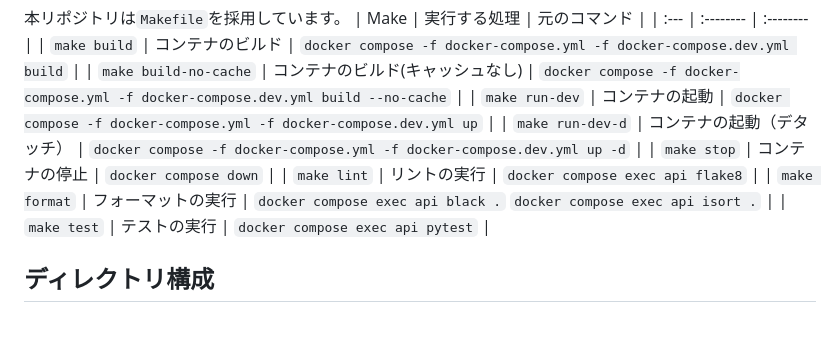
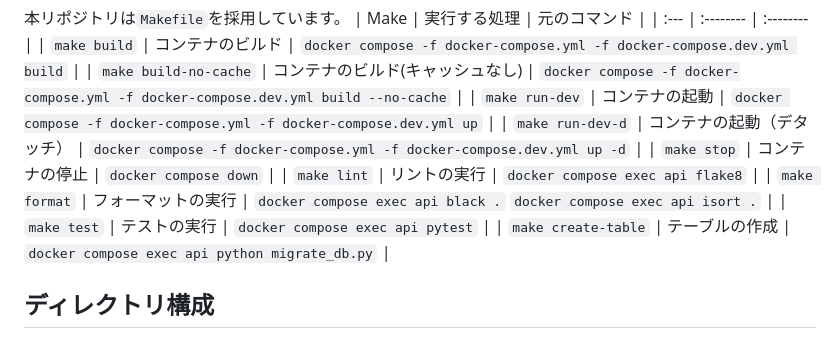
Before and after one commit to futaringoto/futarin-api, a Markdown page: README.md, the part around the change. Drawn GitHub-style.

```diff
--- a/README.md
+++ b/README.md
@@ -94,7 +94,7 @@ sudo make stop
 | `make lint` | リントの実行 | `docker compose exec api flake8` |
 | `make format` | フォーマットの実行 | `docker compose exec api black .` `docker compose exec api isort .` |
 | `make test` | テストの実行 | `docker compose exec api pytest` |
-
+| `make create-table` | テーブルの作成 | `docker compose exec api python migrate_db.py` |
 
 ## ディレクトリ構成
 - api (application - FastAPI)
```
